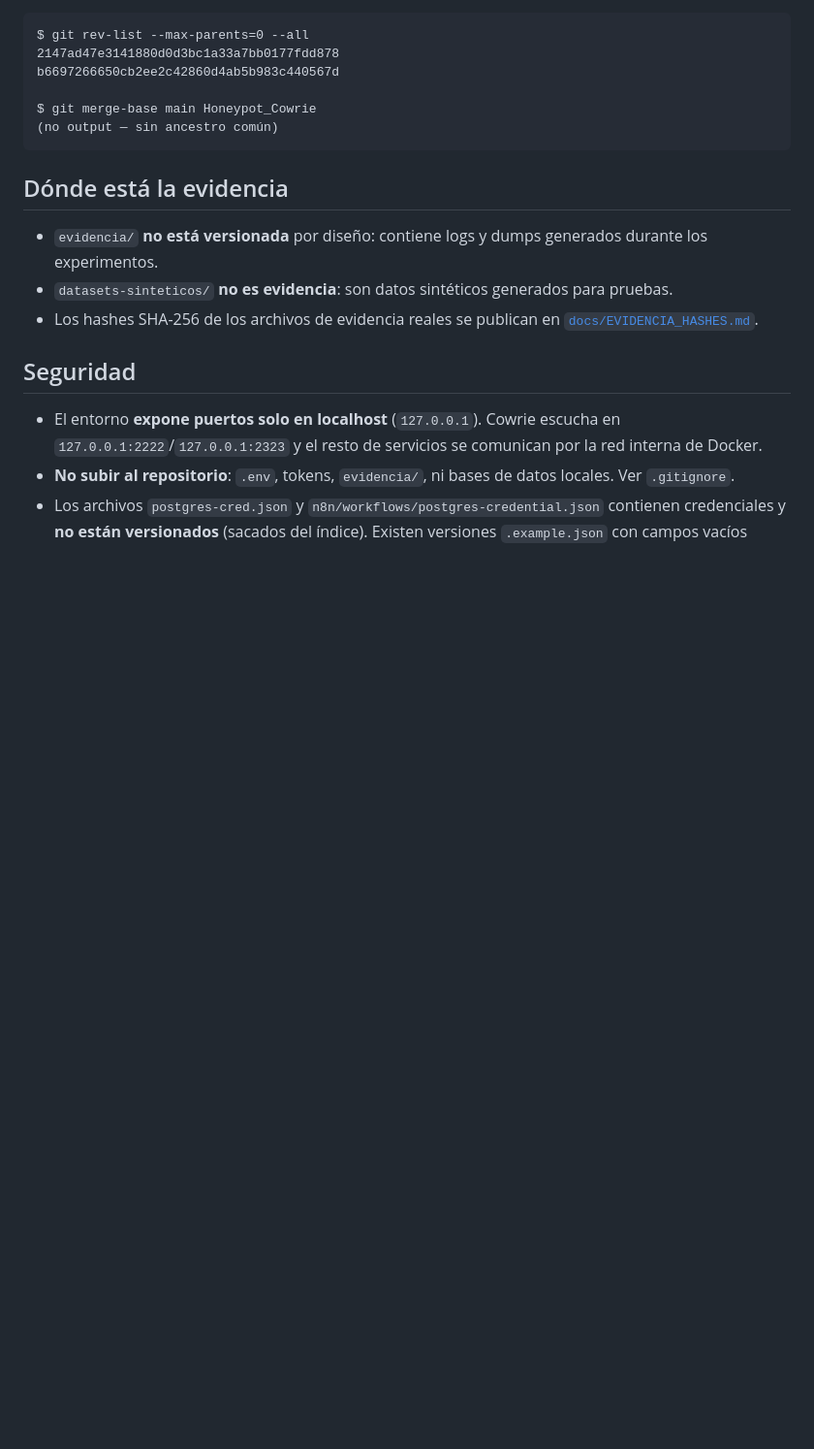
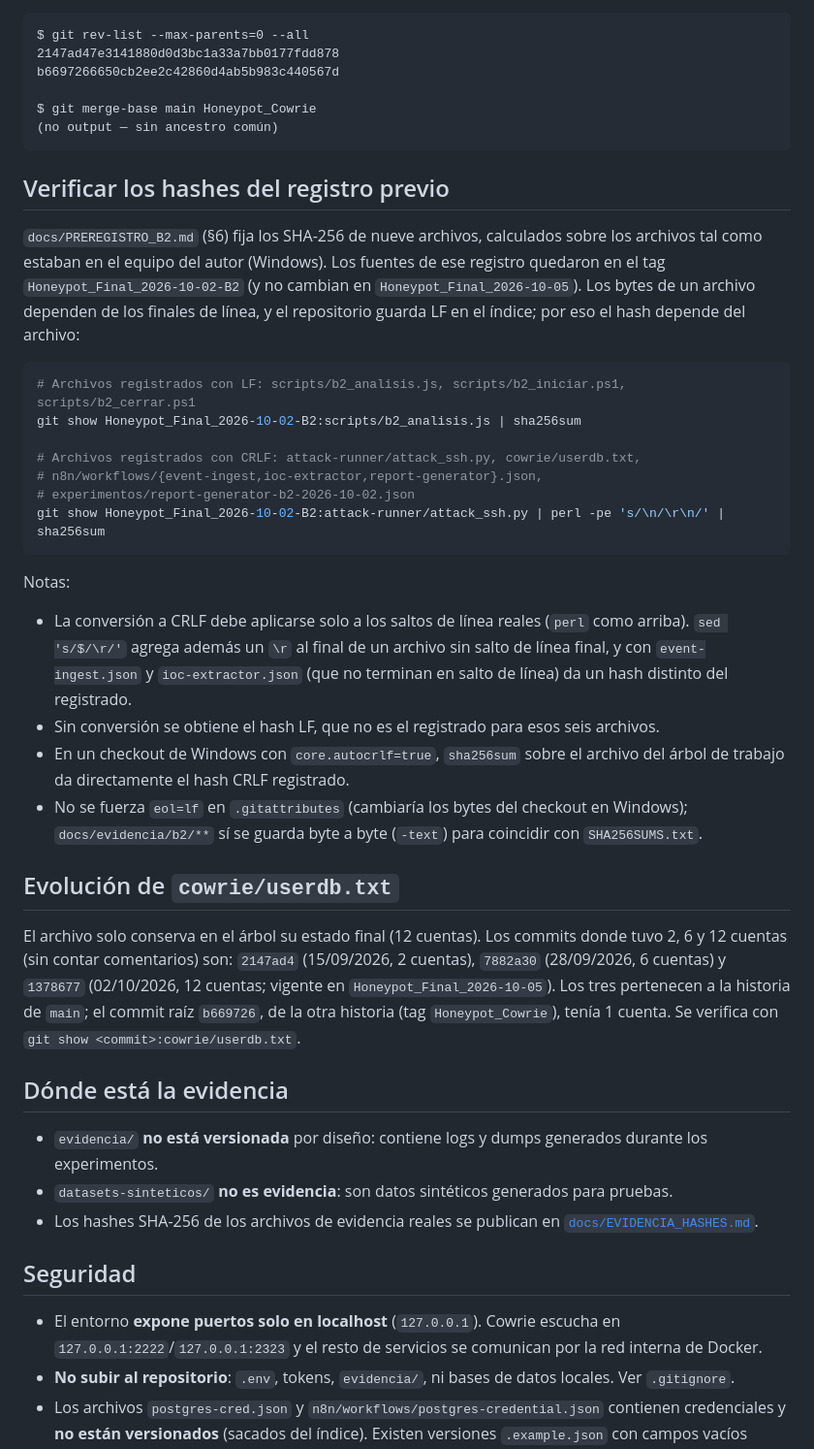
Before and after one commit to lucasnorton01/Honeypot_Final_Nocturne_Society, a Markdown page: README.md, the part around one of its changes. Shown at 97% size. Rendered like a GitHub page; blank space fills up the shorter version.

````diff
--- a/README.md
+++ b/README.md
@@ -293,6 +322,44 @@ b6697266650cb2ee2c42860d4ab5b983c440567d
 $ git merge-base main Honeypot_Cowrie
 (no output — sin ancestro común)
 ```
+
+## Verificar los hashes del registro previo
+
+`docs/PREREGISTRO_B2.md` (§6) fija los SHA-256 de nueve archivos, calculados sobre los
+archivos tal como estaban en el equipo del autor (Windows). Los fuentes de ese registro
+quedaron en el tag `Honeypot_Final_2026-10-02-B2` (y no cambian en `Honeypot_Final_2026-10-05`).
+Los bytes de un archivo dependen de los finales de línea, y el repositorio guarda LF en el
+índice; por eso el hash depende del archivo:
+
+```bash
+# Archivos registrados con LF: scripts/b2_analisis.js, scripts/b2_iniciar.ps1, scripts/b2_cerrar.ps1
+git show Honeypot_Final_2026-10-02-B2:scripts/b2_analisis.js | sha256sum
+
+# Archivos registrados con CRLF: attack-runner/attack_ssh.py, cowrie/userdb.txt,
+# n8n/workflows/{event-ingest,ioc-extractor,report-generator}.json,
+# experimentos/report-generator-b2-2026-10-02.json
+git show Honeypot_Final_2026-10-02-B2:attack-runner/attack_ssh.py | perl -pe 's/\n/\r\n/' | sha256sum
+```
+
+Notas:
+- La conversión a CRLF debe aplicarse solo a los saltos de línea reales (`perl` como arriba).
+  `sed 's/$/\r/'` agrega además un `\r` al final de un archivo sin salto de línea final, y con
+  `event-ingest.json` y `ioc-extractor.json` (que no terminan en salto de línea) da un hash
+  distinto del registrado.
+- Sin conversión se obtiene el hash LF, que no es el registrado para esos seis archivos.
+- En un checkout de Windows con `core.autocrlf=true`, `sha256sum` sobre el archivo del
+  árbol de trabajo da directamente el hash CRLF registrado.
+- No se fuerza `eol=lf` en `.gitattributes` (cambiaría los bytes del checkout en Windows);
+  `docs/evidencia/b2/**` sí se guarda byte a byte (`-text`) para coincidir con `SHA256SUMS.txt`.
+
+## Evolución de `cowrie/userdb.txt`
+
+El archivo solo conserva en el árbol su estado final (12 cuentas). Los commits donde tuvo
+2, 6 y 12 cuentas (sin contar comentarios) son: `2147ad4` (15/09/2026, 2 cuentas),
+`7882a30` (28/09/2026, 6 cuentas) y `1378677` (02/10/2026, 12 cuentas; vigente en
+`Honeypot_Final_2026-10-05`). Los tres pertenecen a la historia de `main`; el commit raíz
+`b669726`, de la otra historia (tag `Honeypot_Cowrie`), tenía 1 cuenta. Se verifica con
+`git show <commit>:cowrie/userdb.txt`.
 
 ## Dónde está la evidencia
 
````
Also changed, not shown: other parts of README.md (+42 -13 lines).
